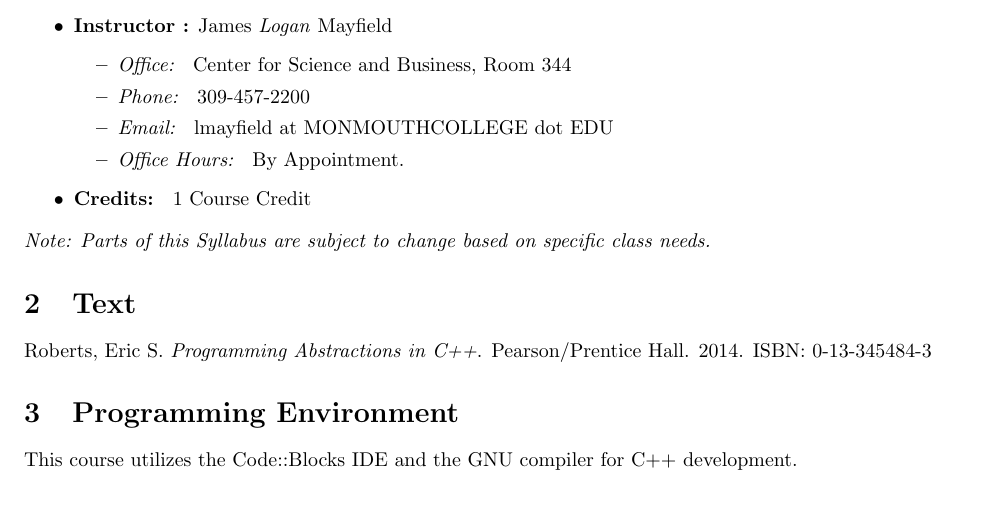
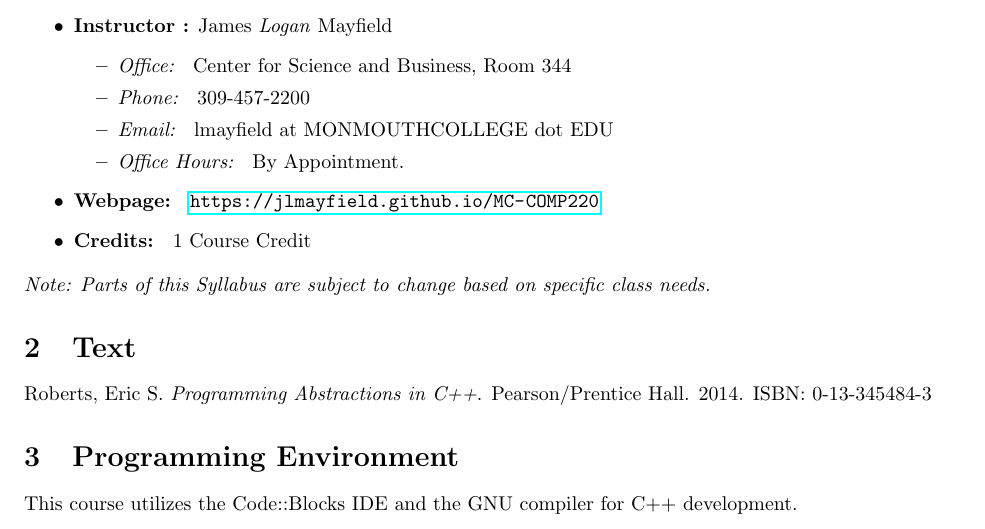
Before and after one commit to jlmayfield/MC-COMP220, a LaTeX document (general/comp220-syllabus.tex): part of page 1 of 5, cut so that both start at the same text, the shorter picture padded with empty space. Compiled offline with pdfLaTeX.

Commit message:
Added url to syllabus

```diff
--- a/general/comp220-syllabus.tex
+++ b/general/comp220-syllabus.tex
@@ -25,7 +25,7 @@
 \item \textit{Email: } lmayfield at MONMOUTHCOLLEGE dot EDU
 \item \textit{Office Hours: }   By Appointment.
 \end{itemize}
-
+\item \textbf{Webpage: } \url{https://jlmayfield.github.io/MC-COMP220}
 \item \textbf{Credits: } 1 Course Credit
 \end{itemize}
 \emph{Note: Parts of this Syllabus are subject to change based on specific class needs.}
```
Also changed, not shown: general/comp220-syllabus.pdf.
